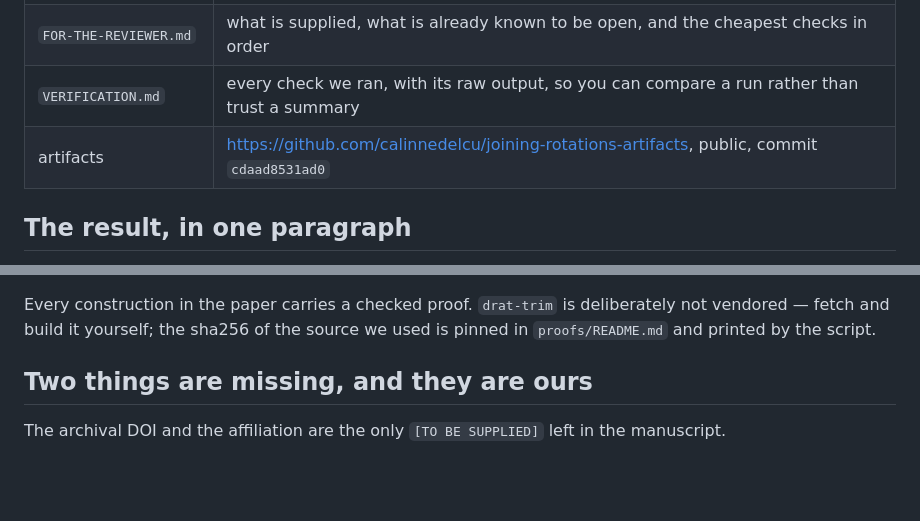
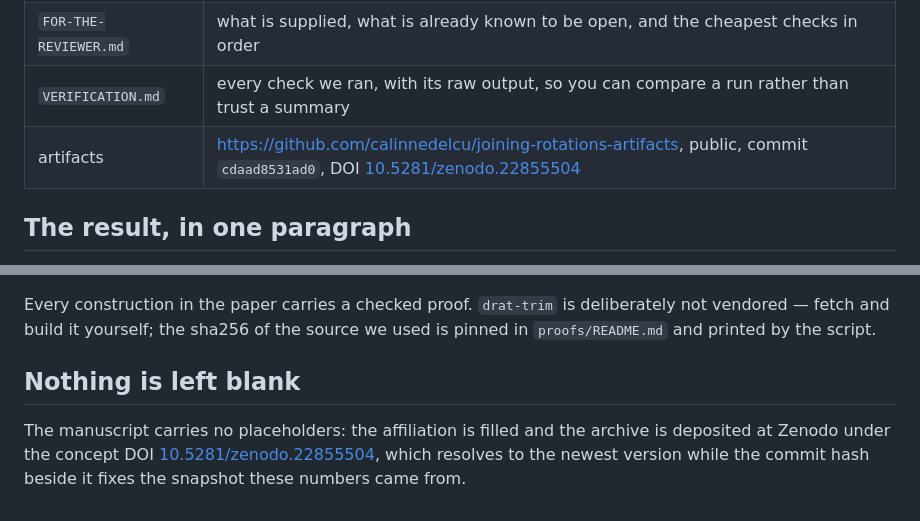
Before and after one commit to calinnedelcu/joining-rotations-artifacts, a Markdown page: COVER.md, 2 parts joined by grey strips. Rendered like a GitHub page; blank space fills up the shorter version.

Commit message:
Notes carry the DOI

```diff
--- a/COVER.md
+++ b/COVER.md
@@ -9,7 +9,7 @@ Enclosed:
 | `joining-rotations.pdf` | the manuscript |
 | `FOR-THE-REVIEWER.md` | what is supplied, what is already known to be open, and the cheapest checks in order |
 | `VERIFICATION.md` | every check we ran, with its raw output, so you can compare a run rather than trust a summary |
-| artifacts | <https://github.com/calinnedelcu/joining-rotations-artifacts>, public, commit `cdaad8531ad0` |
+| artifacts | <https://github.com/calinnedelcu/joining-rotations-artifacts>, public, commit `cdaad8531ad0`, DOI [10.5281/zenodo.22855504](https://doi.org/10.5281/zenodo.22855504) |
 
 ## The result, in one paragraph
 
@@ -62,7 +62,10 @@ Every construction in the paper carries a checked proof. `drat-trim` is
 deliberately not vendored — fetch and build it yourself; the sha256 of the
 source we used is pinned in `proofs/README.md` and printed by the script.
 
-## Two things are missing, and they are ours
+## Nothing is left blank
 
-The archival DOI and the affiliation are the only `[TO BE SUPPLIED]` left in the
-manuscript.
+The manuscript carries no placeholders: the affiliation is filled and the
+archive is deposited at Zenodo under the concept DOI
+[10.5281/zenodo.22855504](https://doi.org/10.5281/zenodo.22855504), which
+resolves to the newest version while the commit hash beside it fixes the
+snapshot these numbers came from.
```
Also changed, not shown: FOR-THE-REVIEWER.md (+1 -1 lines).
